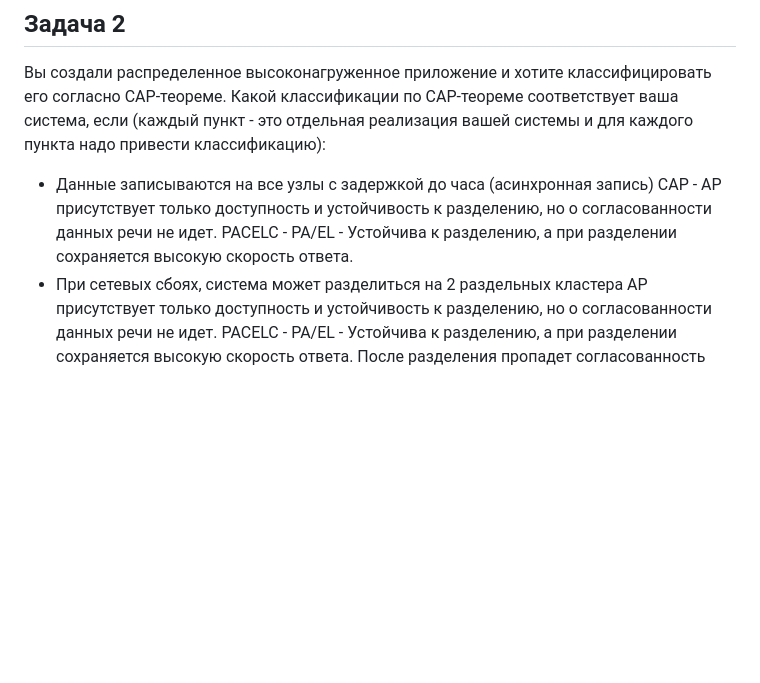
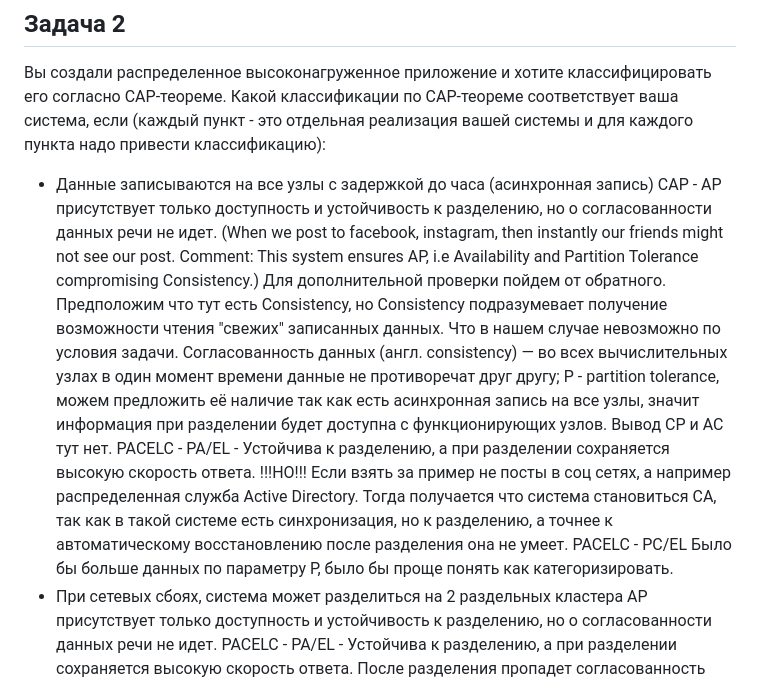
Before and after one commit to IABeresnev/DevOps_Netology, a Markdown page: 22_Lesson_06-db-01-basics/Readme.md, the part around the change. Drawn GitHub-style; blank space fills up the shorter version.

```diff
--- a/22_Lesson_06-db-01-basics/Readme.md
+++ b/22_Lesson_06-db-01-basics/Readme.md
@@ -29,7 +29,19 @@ CAP-теореме. Какой классификации по CAP-теорем
 
 - Данные записываются на все узлы с задержкой до часа (асинхронная запись)
 CAP - AP присутствует только доступность и устойчивость к разделению, но о согласованности данных речи не идет.
+(When we post to facebook, instagram, then instantly our friends might not see our post.
+Comment: This system ensures AP, i.e Availability and Partition Tolerance compromising Consistency.)
+Для дополнительной проверки пойдем от обратного.
+Предположим что тут есть Сonsistency, но Consistency подразумевает получение возможности чтения "свежих" записанных данных. Что в нашем случае невозможно по условия задачи.
+Cогласованность данных (англ. consistency) — во всех вычислительных узлах в один момент времени данные не противоречат друг другу;
+P - partition tolerance, можем предложить её наличие так как есть асинхронная запись на все узлы, значит информация при разделении будет доступна с функционирующих узлов.
+Вывод CP и АС тут нет.
 PACELC - PA/EL - Устойчива к разделению, а при разделении сохраняется высокую скорость ответа.
+!!!НО!!!
+Если взять за пример не посты в соц сетях, а например распределенная служба Active Directory.
+Тогда получается что система становиться CA, так как в такой системе есть синхронизация, но к разделению, а точнее к автоматическому восстановлению после разделения она не умеет.
+PACELC - PC/EL
+Было бы больше данных по параметру P, было бы проще понять как категоризировать.
 - При сетевых сбоях, система может разделиться на 2 раздельных кластера
 AP присутствует только доступность и устойчивость к разделению, но о согласованности данных речи не идет.
 PACELC - PA/EL - Устойчива к разделению, а при разделении сохраняется высокую скорость ответа.
```
Also changed, not shown: 26_Lesson_06-db-05-elasticsearch/Readme.md (+89 -20 lines), 26_Lesson_06-db-05-elasticsearch/images/catIndices.png (added), 26_Lesson_06-db-05-elasticsearch/images/deleteAll.png (added), 26_Lesson_06-db-05-elasticsearch/images/elastikHealth.png (added), 3 other files.
